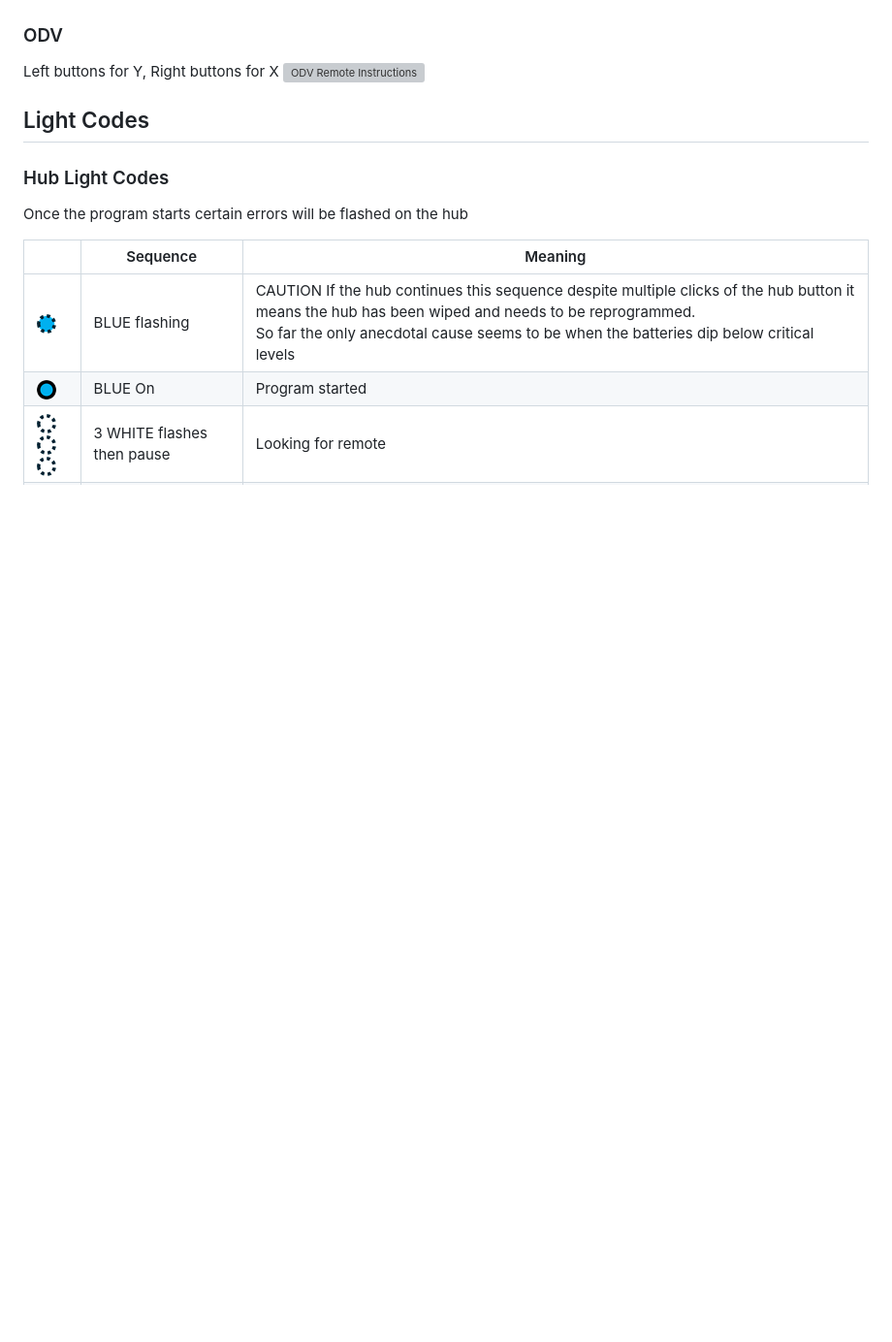
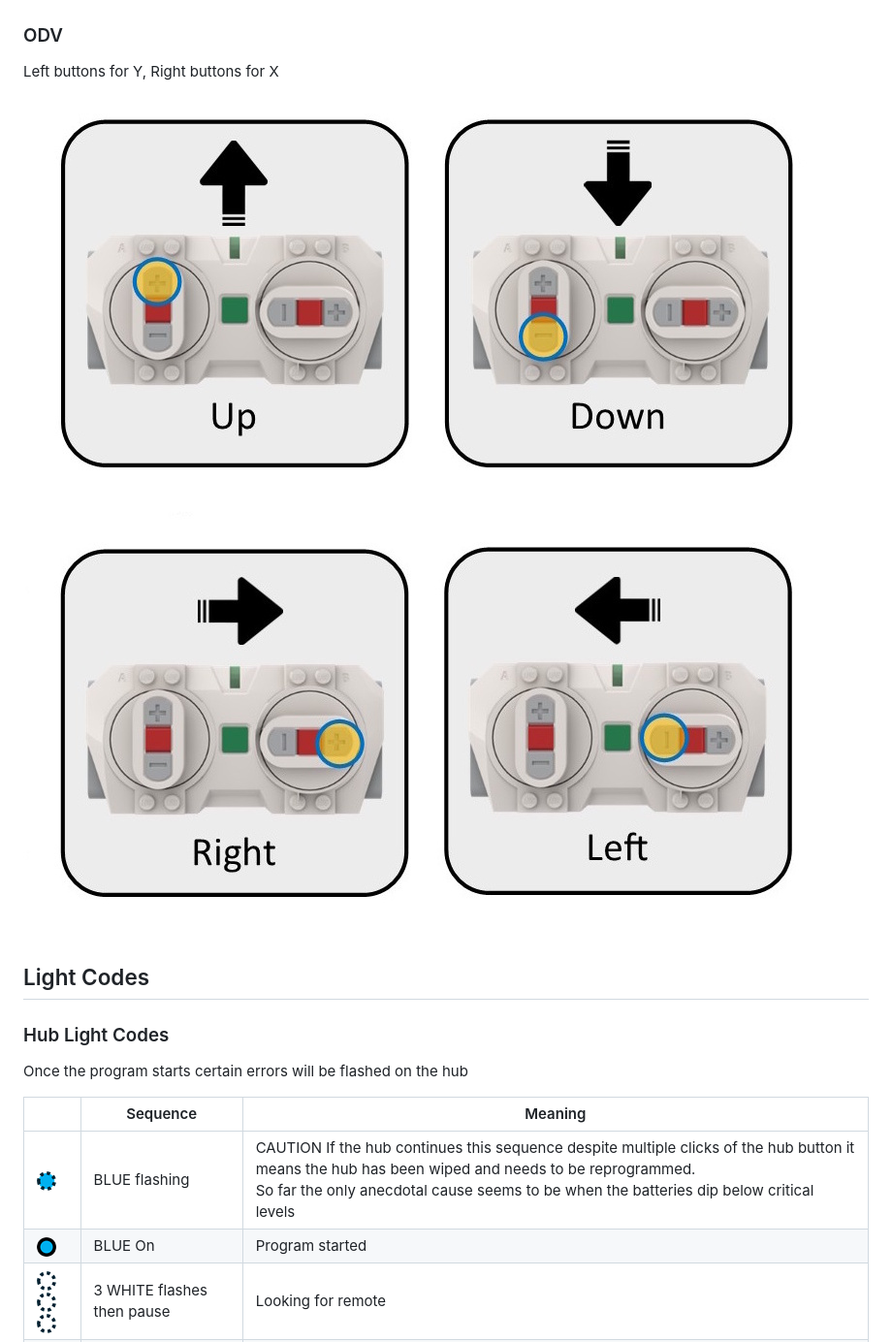
Before and after one commit to etendut/lego-vehicle-timer, a Markdown page: README.md, the part around the change. Shown: that part at 97% size. GitHub-like rendering; pictures changed too: images/ODVSteerRemoteLeftRight.jpg, images/ODVSteerRemoteUpDown.jpg; blank space fills up the shorter version; grey boxes are pictures that could not be loaded.

```diff
--- a/README.md
+++ b/README.md
@@ -50,7 +50,8 @@ Left buttons for drive, Right buttons for steering
 ### ODV
 
 Left buttons for Y, Right buttons for X
-<img src="images/ODVSteerRemote.jpg" alt="ODV Remote Instructions" style="max-height:200px;" />
+<img src="images/ODVSteerRemoteUpDown.jpg" alt="ODV Remote Y axis" style="max-height:200px;" />
+<img src="images/ODVSteerRemoteLeftRight.jpg" alt="ODV Remote X axis" style="max-height:200px;" />
 
 ## Light Codes
 
```
